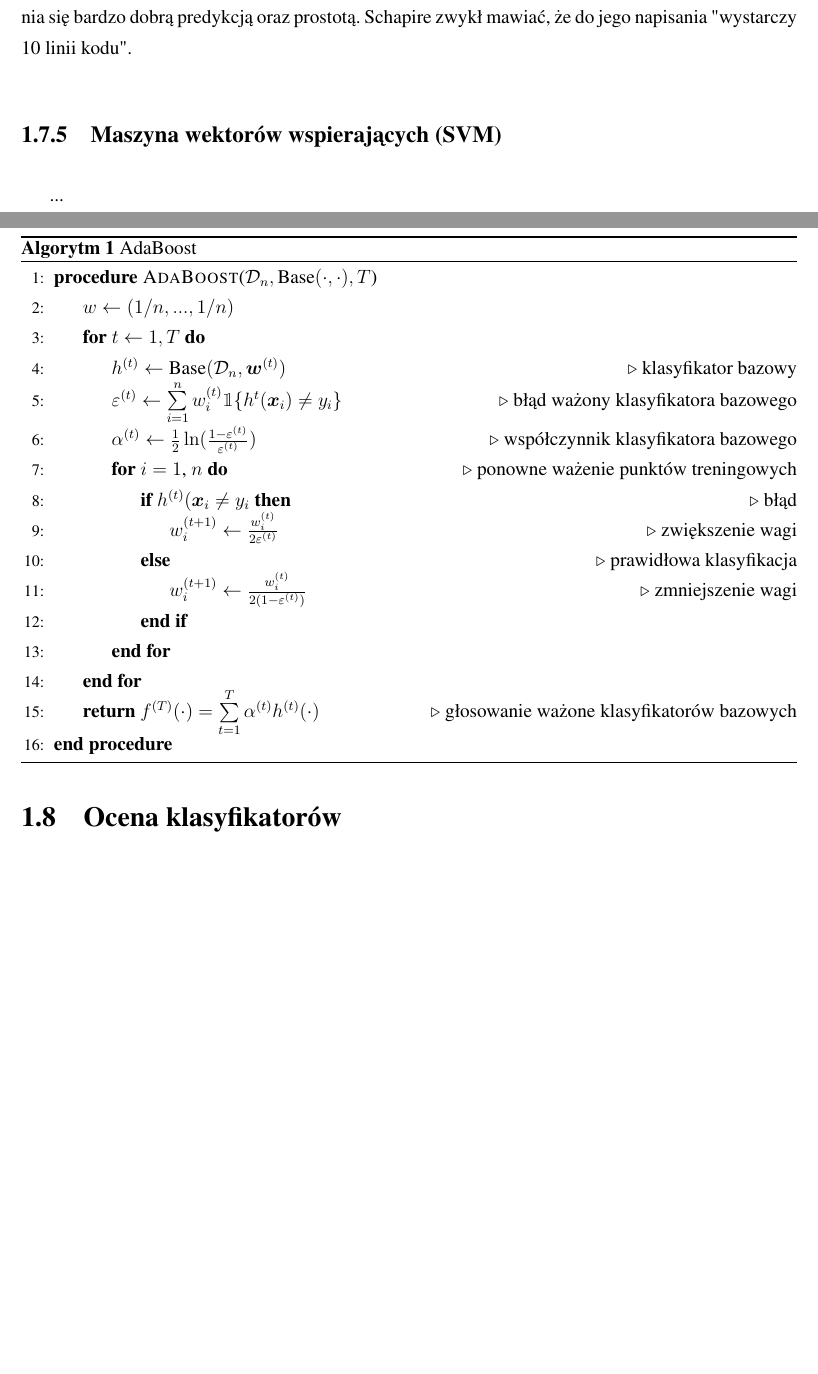
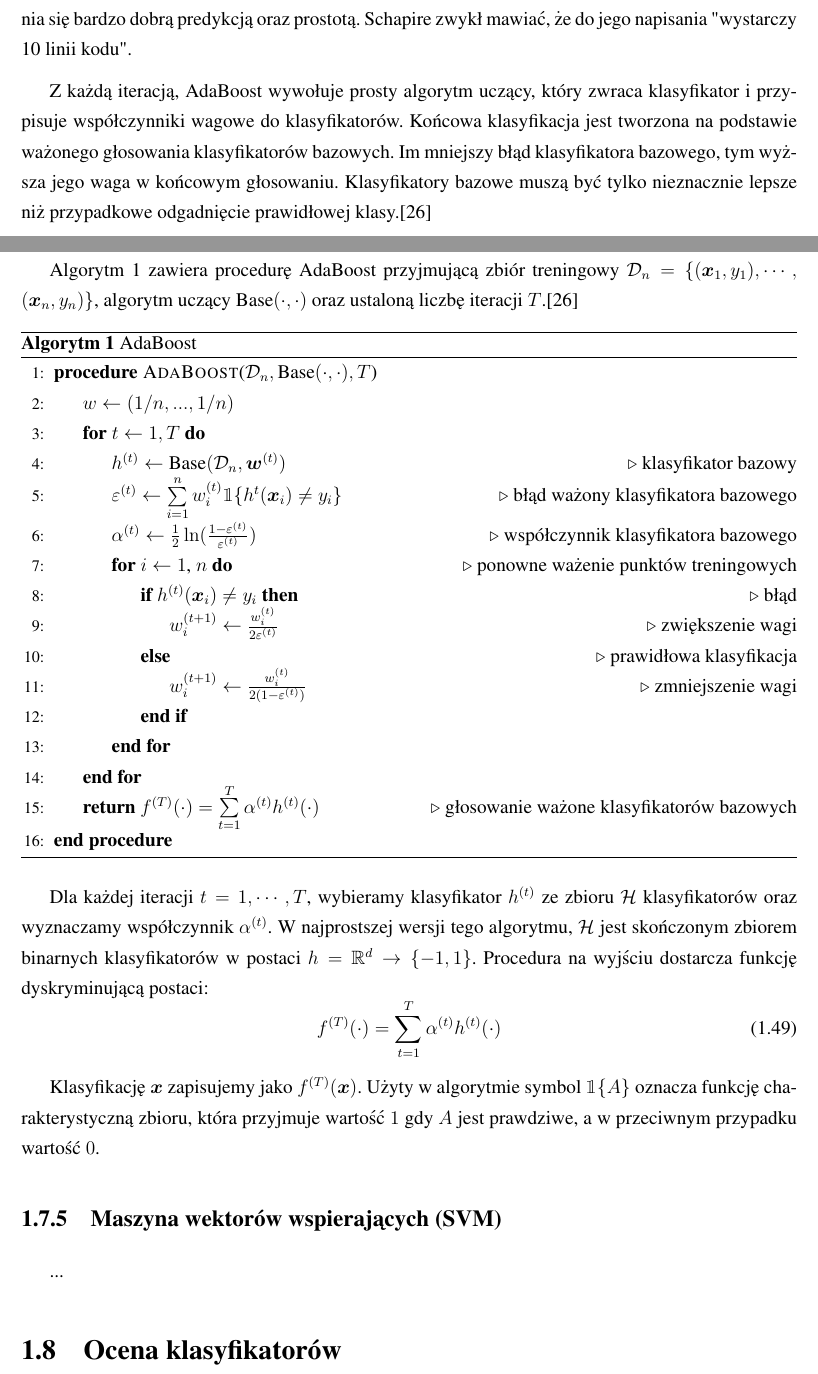
Before and after one commit to michalcichon/praca-magisterska, a LaTeX thesis (praca_magisterska.tex, which reads 01_podstawy_teoretyczne.tex): two parts of pages 38 and 39 of 56, joined at a grey line, cut so that both start at the same text, the shorter picture padded with empty space. Compiled offline with pdfLaTeX.

Commit message:
Klasyfikacja - AdaBoost

```diff
--- a/01_podstawy_teoretyczne.tex
+++ b/01_podstawy_teoretyczne.tex
@@ -681,9 +681,13 @@ Metodę k-NN łatwo jest zaprogramować i nie wymaga ona żadnej optymalizacji a
 \subsection{Metoda AdaBoost}
 Metoda wzmacniania klasyfikatorów (\emph{ang. boosting}) polega na łączeniu odpowiedzi kilku słabych klasyfikatorów w celu stworzenia jednego silnego klasyfikatora. Najpopularniejszym algorytmem realizujących to zadanie jest Adaptive Boosting (w skrócie AdaBoost), meta-algorytm zaproponowany przez Yoava Freunda i Roberta Schapire.\cite{FREUND97} Algorytm ten ma solidne podstawy teoretyczne i wyróżnia się bardzo dobrą predykcją oraz prostotą. Schapire zwykł mawiać, że do jego napisania "wystarczy 10 linii kodu".
 
+Z każdą iteracją, AdaBoost wywołuje prosty algorytm uczący, który zwraca klasyfikator i przypisuje współczynniki wagowe do klasyfikatorów. Końcowa klasyfikacja jest tworzona na podstawie ważonego głosowania klasyfikatorów bazowych. Im mniejszy błąd klasyfikatora bazowego, tym wyższa jego waga w końcowym głosowaniu. Klasyfikatory bazowe muszą być tylko nieznacznie lepsze niż przypadkowe odgadnięcie prawidłowej klasy.\cite{KEGL09}
+
+Algorytm \ref{alg:adaboost} zawiera procedurę AdaBoost przyjmującą zbiór treningowy $\mathcal{D}_n=\{(\boldsymbol{x}_1, y_1),\cdots,\allowbreak(\boldsymbol{x}_n, y_n)\}$, algorytm uczący $\text{Base}(\cdot, \cdot)$ oraz ustaloną liczbę iteracji $T$.\cite{KEGL09}
 
 \begin{algorithm}
 	\caption{AdaBoost}
+	\label{alg:adaboost}
 	\begin{algorithmic}[1]
 		\Procedure{AdaBoost}{$\mathcal{D}_n, \text{Base}(\cdot, \cdot), T$}
 			\State $w \gets (1/n, ..., 1/n)$
@@ -691,8 +695,8 @@ Metoda wzmacniania klasyfikatorów (\emph{ang. boosting}) polega na łączeniu o
 				\State $h^{(t)} \gets \text{Base}(\mathcal{D}_n, \boldsymbol{w}^{(t)})$ \Comment{klasyfikator bazowy}
 				\State $\varepsilon^{(t)} \gets \sum\limits_{i = 1}^n w_i^{(t)} \mathbbm{1} \{ h^{t}(\boldsymbol{x}_i) \neq y_i \}$ \Comment{błąd ważony klasyfikatora bazowego}
 				\State $\alpha^{(t)} \gets \frac{1}{2} \ln( \frac{1-\varepsilon^{(t)}}{\varepsilon^{(t)}} )$ \Comment{współczynnik klasyfikatora bazowego}
-				\For{$i = 1$, $n$} \Comment{ponowne ważenie punktów treningowych}
-					\If{$h^{(t)}(\boldsymbol{x}_i \neq y_i$} \Comment{błąd}
+				\For{$i \gets 1$, $n$} \Comment{ponowne ważenie punktów treningowych}
+					\If{$h^{(t)}(\boldsymbol{x}_i) \neq y_i$} \Comment{błąd}
 						\State $w_i^{(t+1)} \leftarrow \frac{w_i^{(t)}}{2\varepsilon^{(t)}}$ \Comment{zwiększenie wagi}
 					\Else \Comment{prawidłowa klasyfikacja}
 						\State $w_i^{(t+1)} \leftarrow \frac{w_i^{(t)}}{ 2(1 - \varepsilon^{(t)} )}$ \Comment{zmniejszenie wagi}
@@ -703,6 +707,14 @@ Metoda wzmacniania klasyfikatorów (\emph{ang. boosting}) polega na łączeniu o
 		\EndProcedure
     \end{algorithmic}
 \end{algorithm}
+
+Dla każdej iteracji $t = 1, \cdots, T$, wybieramy klasyfikator $h^{(t)}$ ze zbioru $\mathcal{H}$ klasyfikatorów oraz wyznaczamy współczynnik $\alpha^{(t)}$. W najprostszej wersji tego algorytmu, $\mathcal{H}$ jest skończonym zbiorem binarnych klasyfikatorów w postaci $h = \mathbb{R}^d \rightarrow \{ -1, 1 \}$. Procedura na wyjściu dostarcza funkcję dyskryminującą postaci:
+\begin{equation}
+\label{adaboost-discriminant}
+f^{(T)}(\cdot) = \sum_{t=1}^T \alpha^{(t)} h^{(t)}(\cdot)
+\end{equation}
+
+Klasyfikację $\boldsymbol{x}$ zapisujemy jako $f^{(T)}(\boldsymbol{x})$. Użyty w algorytmie symbol $\mathbbm{1}\{A\}$ oznacza funkcję charakterystyczną zbioru, która przyjmuje wartość $1$ gdy $A$ jest prawdziwe, a w przeciwnym przypadku wartość $0$.
 
 
 
--- a/praca_magisterska.tex
+++ b/praca_magisterska.tex
@@ -21,6 +21,7 @@
 \usepackage{algorithm}
 \usepackage{algpseudocode}
 \usepackage{bbm}
+\usepackage{amsfonts}
 
 \usepackage{url}
 \usepackage[font=footnotesize,labelfont=bf]{caption}
```
Also changed, not shown: bibliography.tex (+2 -0 lines).
